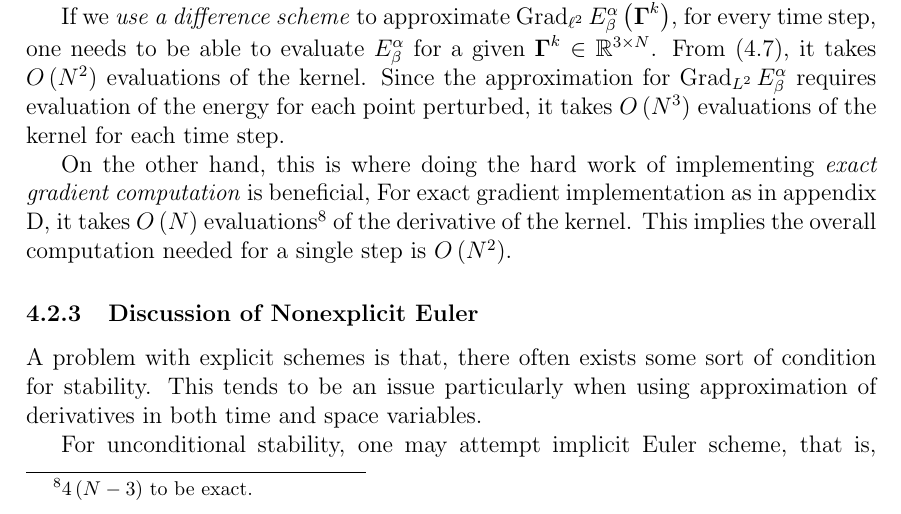
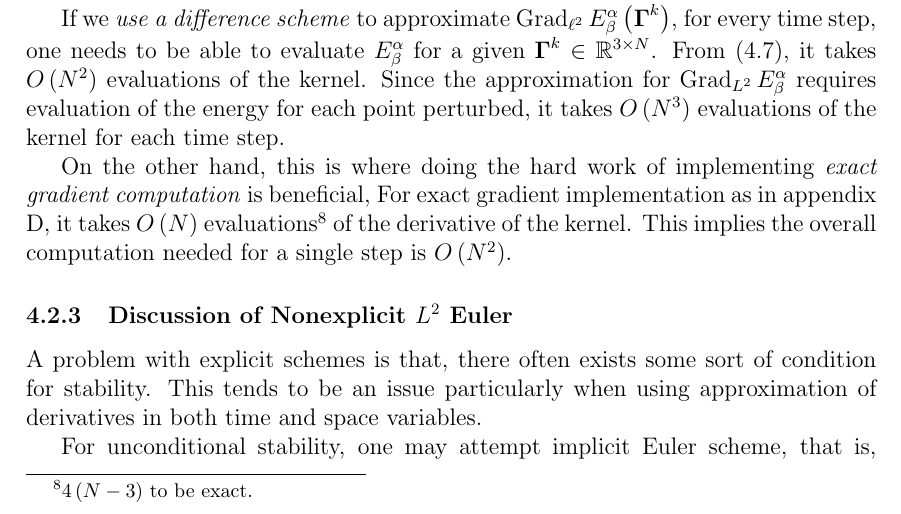
Before and after one commit to pauljoohyunkim/partC_Dissertation, a LaTeX thesis (dissertation/dissertation.tex, which reads dissertation/sections/unknottingCurve.tex): part of page 17 of 26, cut so that both start at the same text. Compiled offline with pdfLaTeX.

Commit message:
Nonexplicit L2

```diff
--- a/dissertation/sections/unknottingCurve.tex
+++ b/dissertation/sections/unknottingCurve.tex
@@ -255,7 +255,7 @@ For exact gradient implementation as in appendix \ref{sct: Exact Gradient},
 it takes $O \left( N \right)$ evaluations\footnote{$4 \left( N-3 \right)$ to be exact.} of the derivative of the kernel.
 This implies the overall computation needed for a single step is $O \left( N^2 \right)$.
 
-\subsubsection{Discussion of Nonexplicit Euler}
+\subsubsection{Discussion of Nonexplicit $L^2$ Euler}
 A problem with explicit schemes is that, there often exists some sort of condition for stability.
 This tends to be an issue particularly when using approximation of derivatives in both time and space variables.
 
```
